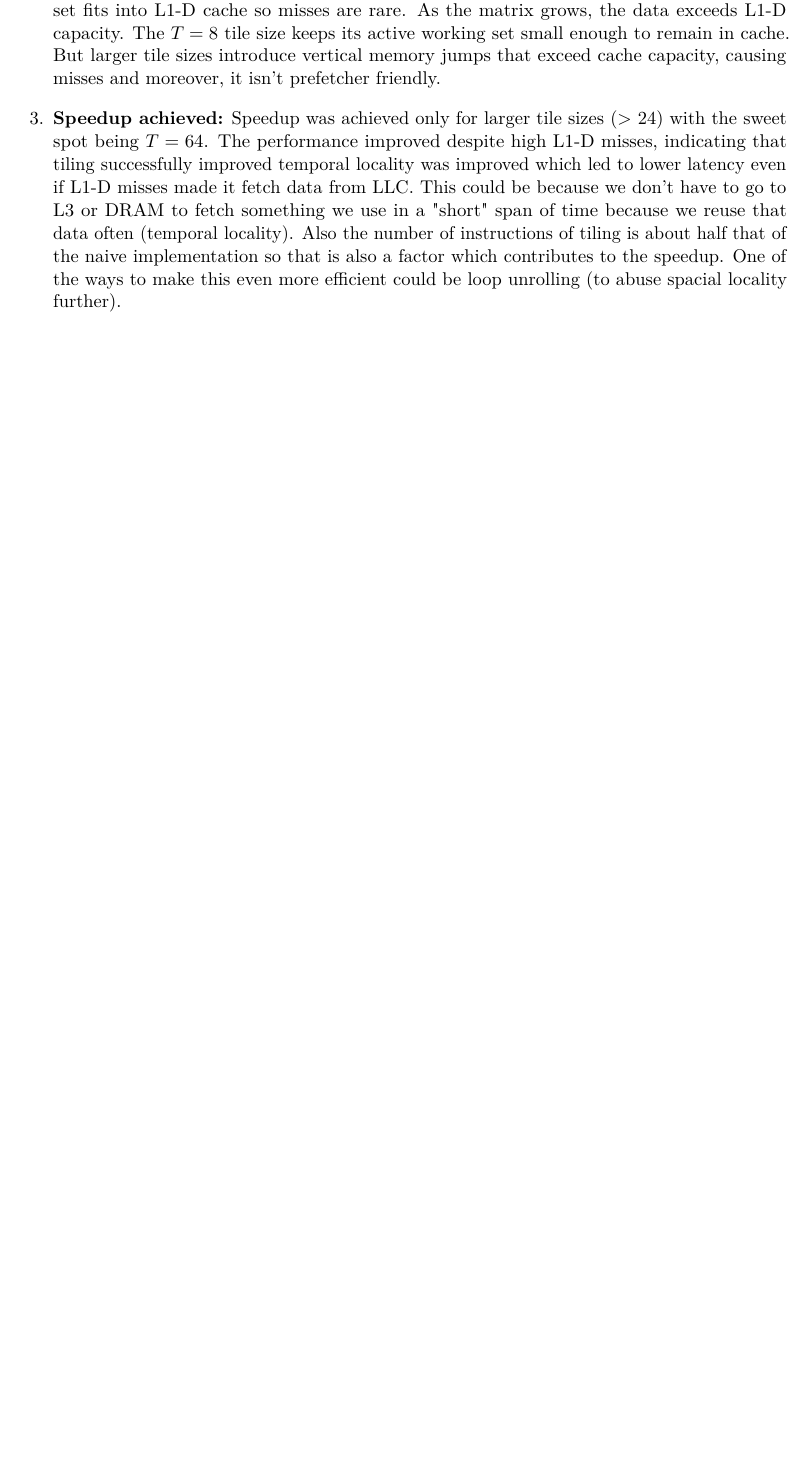
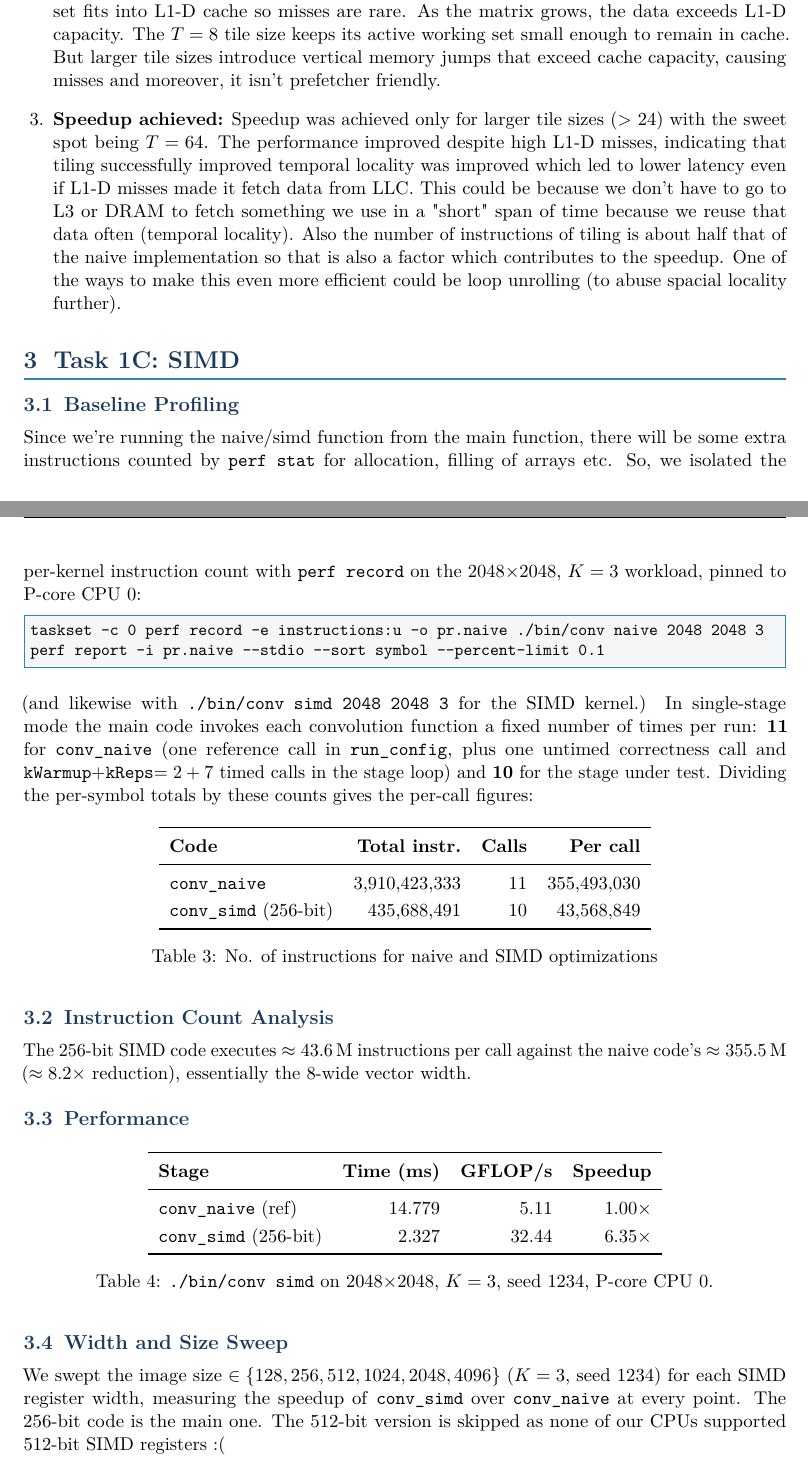
Before and after one commit to Sagarv812/pa1-dhurandhar-microarchitecture, a LaTeX document (task1/report/main.tex): part of page 6 of 6 before the commit and two parts of pages 6 and 7 of 8 after it, the two joined at a grey line, cut so that both start at the same text, the shorter picture padded with empty space. The pictures show the PDF file task1/task1_report.pdf that the author committed with the source.

Commit message:
task1c mostly done

```diff
--- a/task1/report/main.tex
+++ b/task1/report/main.tex
@@ -289,3 +289,79 @@ and $T=64$ (committed) -- against the naive baseline:
     One of the ways to make this even more efficient could be loop unrolling (to abuse spacial locality further).
 \end{enumerate}
 
+\section{Task 1C: SIMD}
+
+\subsection{Baseline Profiling}
+
+Since we're running the naive/simd function from the main function,
+there will be some extra instructions counted by \texttt{perf stat} for
+allocation, filling of arrays etc.
+So, we isolated the
+per-kernel instruction count with \texttt{perf record} on the
+2048$\times$2048, $K=3$ workload, pinned to P-core CPU 0:
+
+\begin{lstlisting}[language=bash]
+taskset -c 0 perf record -e instructions:u -o pr.naive ./bin/conv naive 2048 2048 3
+perf report -i pr.naive --stdio --sort symbol --percent-limit 0.1
+\end{lstlisting}
+
+(and likewise with \texttt{./bin/conv simd 2048 2048 3} for the SIMD kernel.)
+In single-stage mode the main code invokes each convolution function a fixed number of times per
+run: \textbf{11} for \texttt{conv\_naive} (one reference call in
+\texttt{run\_config}, plus one untimed correctness call and
+\texttt{kWarmup}$+$\texttt{kReps}$=2+7$ timed calls in the stage loop) and
+\textbf{10} for the stage under test. Dividing the per-symbol totals by these
+counts gives the per-call figures:
+
+\begin{table}[H]
+    \centering
+    \begin{tabular}{lrrr}
+        \toprule
+        \textbf{Code} & \textbf{Total instr.} & \textbf{Calls} & \textbf{Per call} \\
+        \midrule
+        \texttt{conv\_naive}          & 3{,}910{,}423{,}333 & 11 & 355{,}493{,}030 \\
+        \texttt{conv\_simd} (256-bit) & 435{,}688{,}491     & 10 & 43{,}568{,}849 \\
+        \bottomrule
+    \end{tabular}
+    \caption{No. of instructions for naive and SIMD optimizations}
+    \label{tab:simd-icount}
+\end{table}
+
+\subsection{Instruction Count Analysis}
+
+The 256-bit SIMD code executes $\approx 43.6$\,M instructions per call against
+the naive code's $\approx 355.5$\,M (\textbf{$\approx 8.2\times$}
+reduction), essentially the 8-wide vector width.
+
+
+\subsection{Performance}
+
+\begin{table}[H]
+    \centering
+    \begin{tabular}{lrrr}
+        \toprule
+        \textbf{Stage} & \textbf{Time (ms)} & \textbf{GFLOP/s} & \textbf{Speedup} \\
+        \midrule
+        \texttt{conv\_naive} (ref) & 14.779 & 5.11   & 1.00$\times$ \\
+        \texttt{conv\_simd} (256-bit) & 2.327 & 32.44 & 6.35$\times$ \\
+        \bottomrule
+    \end{tabular}
+    \caption{\texttt{./bin/conv simd} on 2048$\times$2048, $K=3$, seed 1234,
+    P-core CPU 0.}
+    \label{tab:simd-speedup}
+\end{table}
+
+\subsection{Width and Size Sweep}
+
+We swept the image size $\in \{128, 256, 512, 1024, 2048, 4096\}$ ($K=3$,
+seed 1234) for each SIMD register width, measuring the speedup of
+\texttt{conv\_simd} over \texttt{conv\_naive} at every point. The 256-bit code
+is the main one. The 512-bit version is skipped as none of our CPUs supported 512-bit SIMD registers :(
+
+\begin{figure}[H]
+    \centering
+    \includegraphics[width=0.75\textwidth]{task1_simd_speedup_vs_size.png}
+    \caption{Speedup of \texttt{conv\_simd} over \texttt{conv\_naive} vs.\ matrix
+    size, one line per SIMD width ($K=3$, P-core CPU 0).}
+    \label{fig:simd-speedup-vs-size}
+\end{figure}
```
Also changed, not shown: task1/task1_report.pdf, task1/report/main.tex (22 more changed lines), 1 other file.
